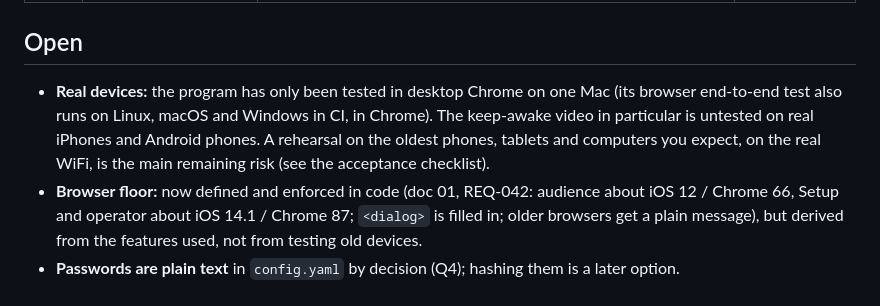
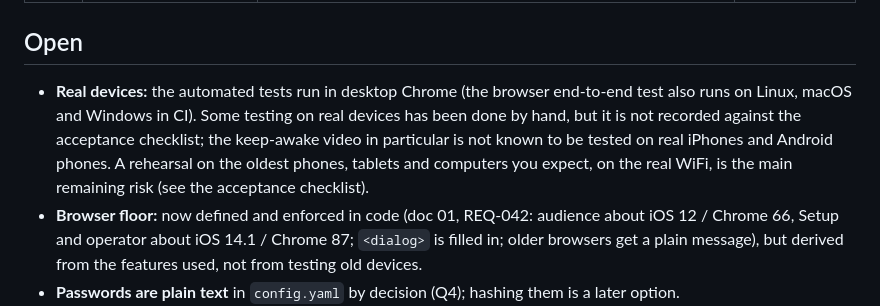
Before and after one commit to tmshort/open-caption, a Markdown page: docs/09-open-questions.md, the part around the change. GitHub-like rendering.

Commit message:
docs/09: some real-device testing has been done by hand (not recorded against the checklist)
Co-Authored-By: Claude Sonnet 5.5 <noreply@anthropic.com>

```diff
--- a/docs/09-open-questions.md
+++ b/docs/09-open-questions.md
@@ -33,7 +33,7 @@ that reflect it. Add new questions at the bottom.
 
 ## Open
 
-- **Real devices:** the program has only been tested in desktop Chrome on one Mac (its browser end-to-end test also runs on Linux, macOS and Windows in CI, in Chrome). The keep-awake video in particular is untested on real iPhones and Android phones. A rehearsal on the oldest phones, tablets and computers you expect, on the real WiFi, is the main remaining risk (see the acceptance checklist).
+- **Real devices:** the automated tests run in desktop Chrome (the browser end-to-end test also runs on Linux, macOS and Windows in CI). Some testing on real devices has been done by hand, but it is not recorded against the acceptance checklist; the keep-awake video in particular is not known to be tested on real iPhones and Android phones. A rehearsal on the oldest phones, tablets and computers you expect, on the real WiFi, is the main remaining risk (see the acceptance checklist).
 - **Browser floor:** now defined and enforced in code (doc 01, REQ-042: audience about iOS 12 / Chrome 66, Setup and operator about iOS 14.1 / Chrome 87; `<dialog>` is filled in; older browsers get a plain message), but derived from the features used, not from testing old devices.
 - **Passwords are plain text** in `config.yaml` by decision (Q4); hashing them is a later option.
 - **Release packaging:** no signed or notarized builds, installers or auto-update.
```
